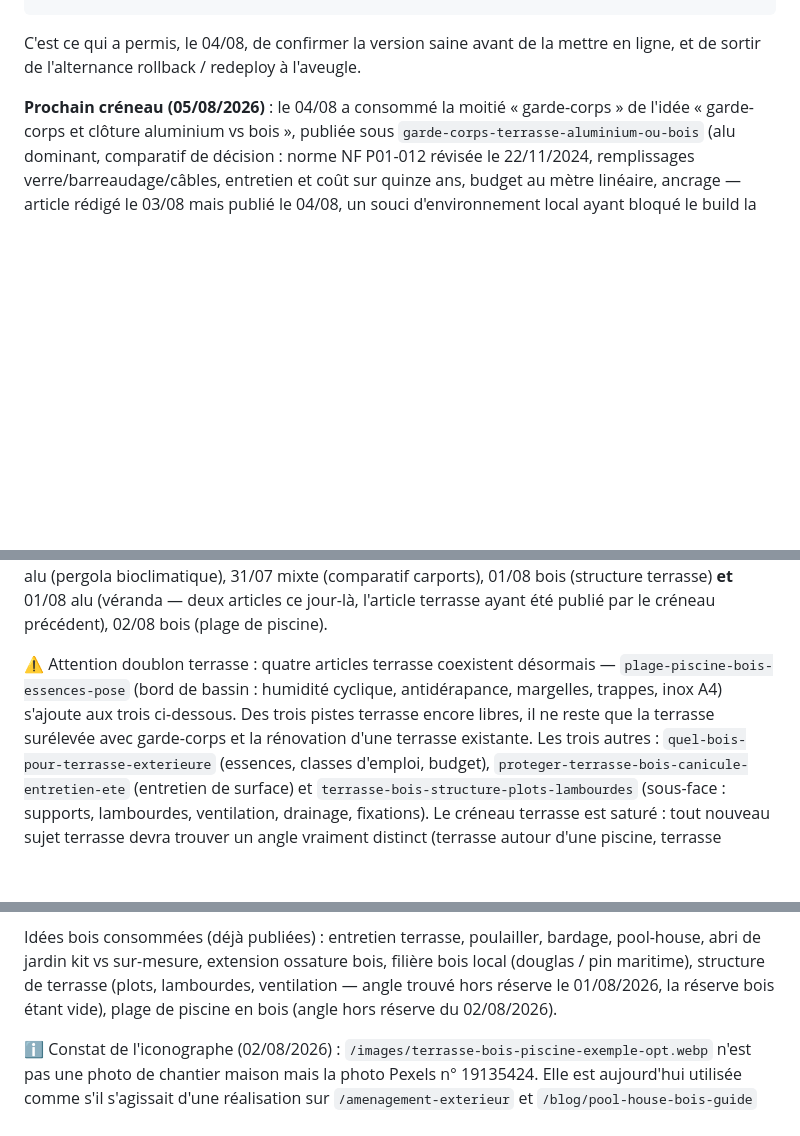
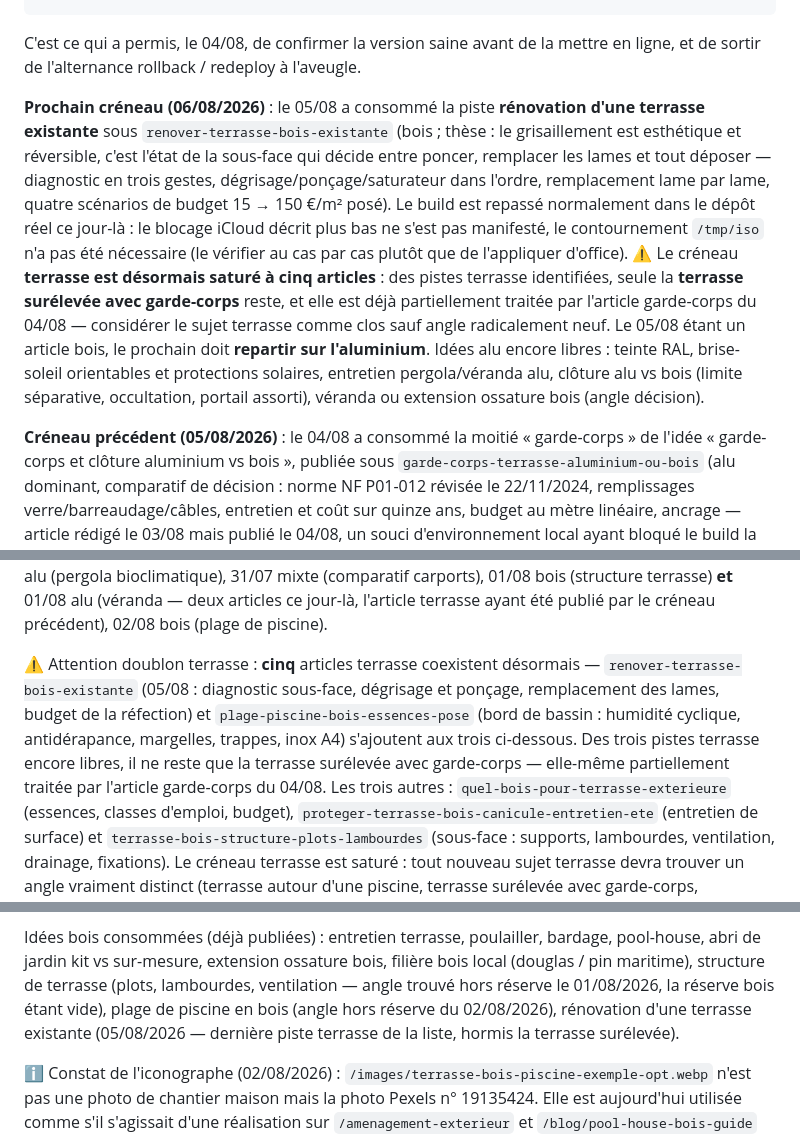
Before and after one commit to hexpertise33/lespritbois, a Markdown page: docs/blog-pipeline/README.md, 3 parts joined by grey strips. Rendered like a GitHub page; blank space fills up the shorter version.

Commit message:
Pipeline blog : rénovation de terrasse publiée, créneau terrasse déclaré clos
Article renover-terrasse-bois-existante passé à « publié » (05/08/2026).
Le créneau terrasse atteint cinq articles : la note anti-doublon est mise
à jour, la seule piste restante (terrasse surélevée) est signalée comme
déjà partiellement traitée par l'article garde-corps du 04/08.
Prochain créneau : retour à l'aluminium.

Note d'environnement : `next build` et `npm run deploy` sont repassés
normalement depuis le dépôt réel sous iCloud le 05/08 — le contournement
/tmp/iso reste documenté mais n'est plus à appliquer d'office.

Co-Authored-By: Claude Opus 4.8 (1M context) <noreply@anthropic.com>

```diff
--- a/docs/blog-pipeline/README.md
+++ b/docs/blog-pipeline/README.md
@@ -120,7 +120,25 @@ npx wrangler versions deploy <version-id>@100% --yes
 C'est ce qui a permis, le 04/08, de confirmer la version saine avant de la
 mettre en ligne, et de sortir de l'alternance rollback / redeploy à l'aveugle.
 
-**Prochain créneau (05/08/2026)** : le 04/08 a consommé la moitié « garde-corps »
+**Prochain créneau (06/08/2026)** : le 05/08 a consommé la piste **rénovation
+d'une terrasse existante** sous `renover-terrasse-bois-existante` (bois ; thèse :
+le grisaillement est esthétique et réversible, c'est l'état de la sous-face qui
+décide entre poncer, remplacer les lames et tout déposer — diagnostic en trois
+gestes, dégrisage/ponçage/saturateur dans l'ordre, remplacement lame par lame,
+quatre scénarios de budget 15 → 150 €/m² posé). Le build est repassé normalement
+dans le dépôt réel ce jour-là : le blocage iCloud décrit plus bas ne s'est pas
+manifesté, le contournement `/tmp/iso` n'a pas été nécessaire (le vérifier au cas
+par cas plutôt que de l'appliquer d'office). ⚠️ Le créneau **terrasse est
+désormais saturé à cinq articles** : des pistes terrasse identifiées, seule la
+**terrasse surélevée avec garde-corps** reste, et elle est déjà partiellement
+traitée par l'article garde-corps du 04/08 — considérer le sujet terrasse comme
+clos sauf angle radicalement neuf. Le 05/08 étant un article bois, le prochain
+doit **repartir sur l'aluminium**. Idées alu encore libres : teinte RAL,
+brise-soleil orientables et protections solaires, entretien pergola/véranda alu,
+clôture alu vs bois (limite séparative, occultation, portail assorti), véranda ou
+extension ossature bois (angle décision).
+
+**Créneau précédent (05/08/2026)** : le 04/08 a consommé la moitié « garde-corps »
 de l'idée « garde-corps et clôture aluminium vs bois », publiée sous
 `garde-corps-terrasse-aluminium-ou-bois` (alu dominant, comparatif de décision :
 norme NF P01-012 révisée le 22/11/2024, remplissages verre/barreaudage/câbles,
@@ -151,11 +169,14 @@ terrasse) **et** 01/08 alu (véranda — deux articles ce jour-là, l'article
 terrasse ayant été publié par le créneau précédent), 02/08 bois (plage de
 piscine).
 
-⚠️ Attention doublon terrasse : quatre articles terrasse coexistent désormais —
+⚠️ Attention doublon terrasse : **cinq** articles terrasse coexistent désormais —
+`renover-terrasse-bois-existante` (05/08 : diagnostic sous-face, dégrisage et
+ponçage, remplacement des lames, budget de la réfection) et
 `plage-piscine-bois-essences-pose` (bord de bassin : humidité cyclique,
-antidérapance, margelles, trappes, inox A4) s'ajoute aux trois ci-dessous. Des
+antidérapance, margelles, trappes, inox A4) s'ajoutent aux trois ci-dessous. Des
 trois pistes terrasse encore libres, il ne reste que la terrasse surélevée avec
-garde-corps et la rénovation d'une terrasse existante. Les trois autres :
+garde-corps — elle-même partiellement traitée par l'article garde-corps du 04/08.
+Les trois autres :
 `quel-bois-pour-terrasse-exterieure` (essences, classes d'emploi, budget),
 `proteger-terrasse-bois-canicule-entretien-ete` (entretien de surface) et
 `terrasse-bois-structure-plots-lambourdes` (sous-face : supports, lambourdes,
@@ -250,7 +272,9 @@ Idées bois consommées (déjà publiées) : entretien terrasse, poulailler,
 bardage, pool-house, abri de jardin kit vs sur-mesure, extension ossature bois,
 filière bois local (douglas / pin maritime), structure de terrasse (plots,
 lambourdes, ventilation — angle trouvé hors réserve le 01/08/2026, la réserve
-bois étant vide), plage de piscine en bois (angle hors réserve du 02/08/2026).
+bois étant vide), plage de piscine en bois (angle hors réserve du 02/08/2026),
+rénovation d'une terrasse existante (05/08/2026 — dernière piste terrasse de la
+liste, hormis la terrasse surélevée).
 
 ℹ️ Constat de l'iconographe (02/08/2026) : `/images/terrasse-bois-piscine-exemple-opt.webp`
 n'est pas une photo de chantier maison mais la photo Pexels n° 19135424. Elle
```
Also changed, not shown: other parts of docs/blog-pipeline/README.md (+1 -0 lines).
